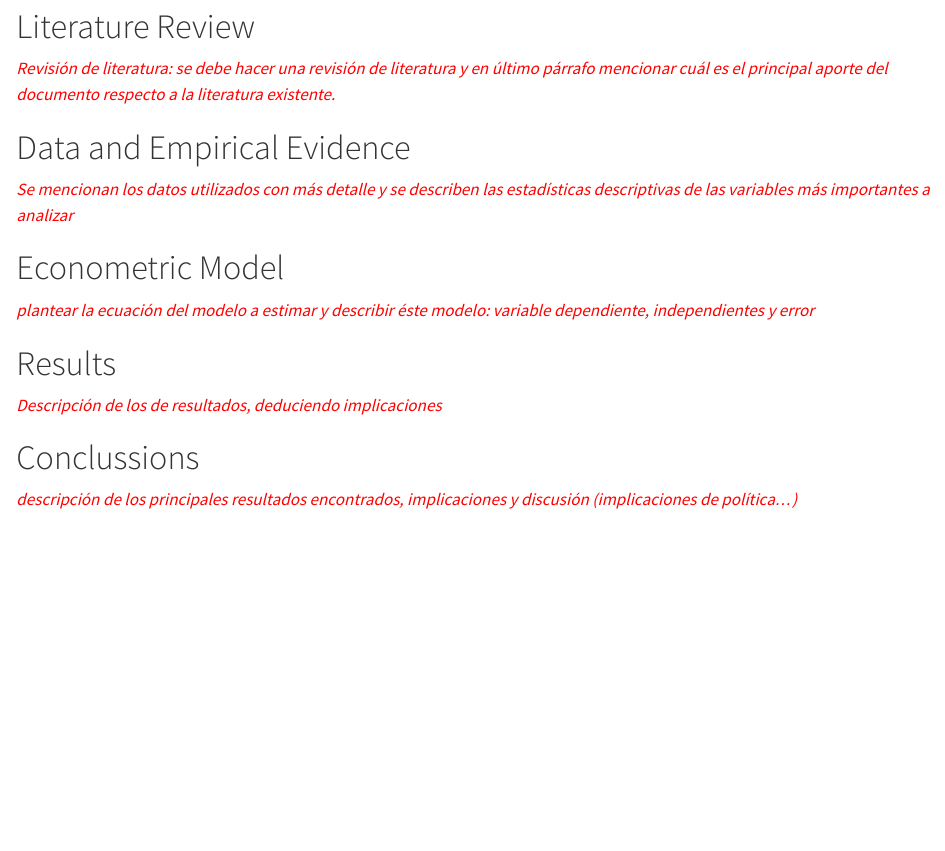
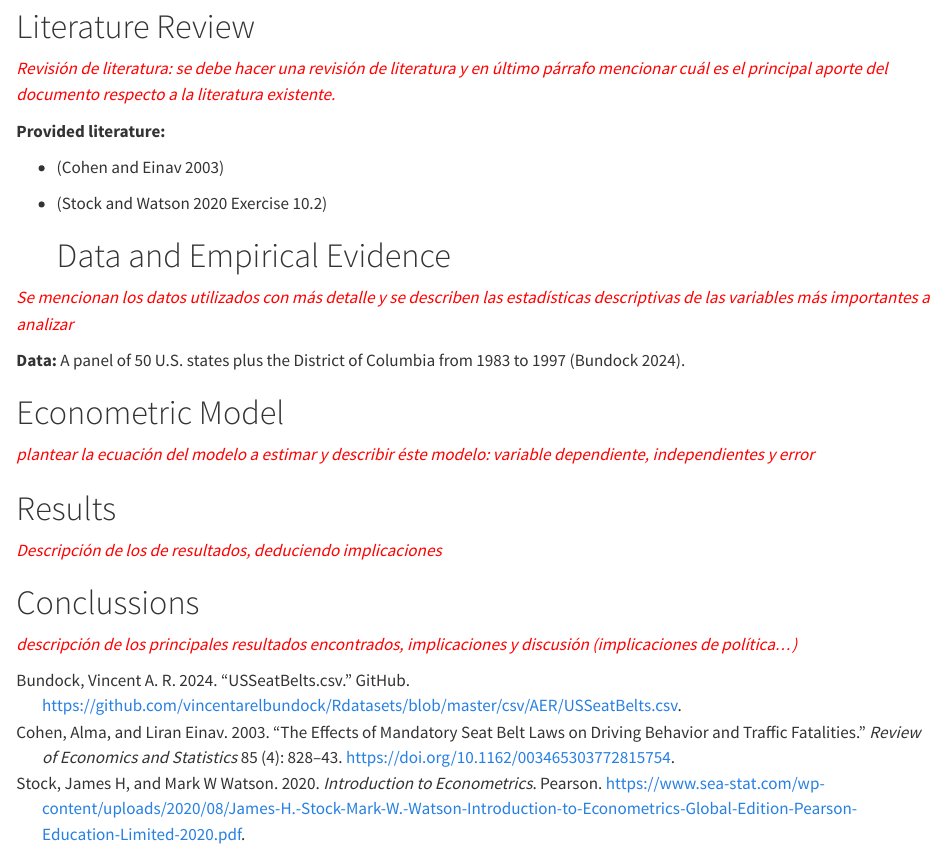
Before and after one commit to jdrengifoc/advanced_econometrics_seatbelts, a Quarto document (paper.qmd): the page in a window 1100 px wide, from 490 px down. Rendered offline with R 4.5, knitr and Pandoc in place of Quarto, with nearby package versions.

Commit message:
Add references.

```diff
--- a/paper.qmd
+++ b/paper.qmd
@@ -19,6 +19,7 @@ author:
         city: Medellín
 format: html
 editor: visual
+bibliography: references.bib
 ---
 
 # Introduction
@@ -29,9 +30,17 @@ editor: visual
 
 [*Revisión de literatura: se debe hacer una revisión de literatura y en último párrafo mencionar cuál es el principal aporte del documento respecto a la literatura existente.*]{style="color:red;"}
 
-# Data and Empirical Evidence
+**Provided literature:**
+
+-   [@cohen2003]
+
+-   [@stock2020introduction Exercise 10.2]
+
+    # Data and Empirical Evidence
 
 [*Se mencionan los datos utilizados con más detalle y se describen las estadísticas descriptivas de las variables más importantes a analizar*]{style="color:red;"}
+
+**Data:** A panel of 50 U.S. states plus the District of Columbia from 1983 to 1997 [@data_usseatbelts].
 
 # Econometric Model
 
--- /dev/null
+++ b/references.bib
@@ -0,0 +1,32 @@
+
+@article{cohen2003,
+	title = {The Effects of Mandatory Seat Belt Laws on Driving Behavior and Traffic Fatalities},
+	author = {Cohen, Alma and Einav, Liran},
+	year = {2003},
+	month = {11},
+	date = {2003-11},
+	journal = {Review of Economics and Statistics},
+	pages = {828--843},
+	volume = {85},
+	number = {4},
+	doi = {10.1162/003465303772815754},
+	url = {http://dx.doi.org/10.1162/003465303772815754},
+	langid = {en}
+}
+
+@book{stock2020introduction,
+  title={Introduction to econometrics},
+  author={Stock, James H and Watson, Mark W},
+  year={2020},
+  publisher={Pearson},
+  url = {https://www.sea-stat.com/wp-content/uploads/2020/08/James-H.-Stock-Mark-W.-Watson-Introduction-to-Econometrics-Global-Edition-Pearson-Education-Limited-2020.pdf}
+}
+
+@misc{data_usseatbelts,
+  author = {Bundock, Vincent A. R.},
+  title = {USSeatBelts.csv},
+  year = {2024},
+  version = {1.0},
+  publisher = {GitHub},
+  url = {https://github.com/vincentarelbundock/Rdatasets/blob/master/csv/AER/USSeatBelts.csv}
+}
```
Also changed, not shown: README.md.
